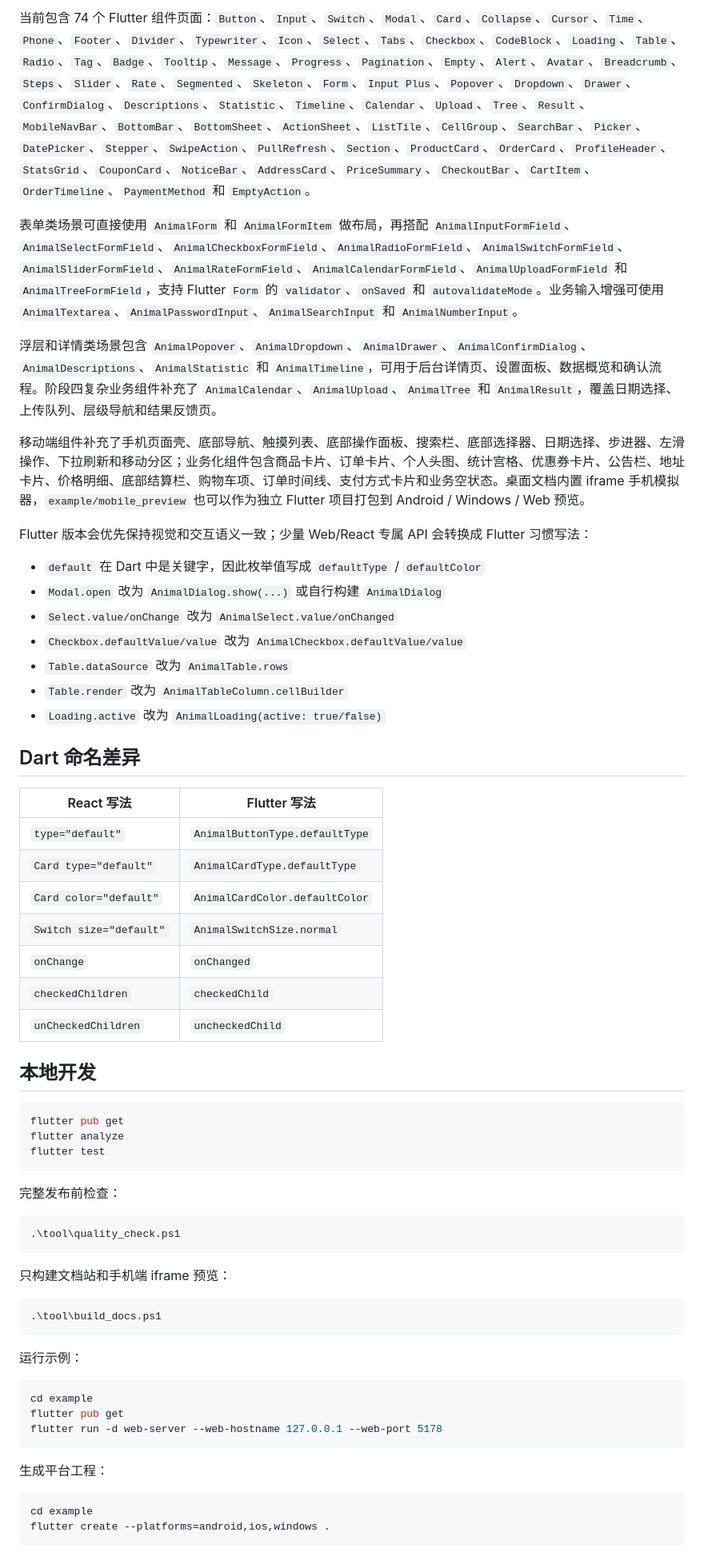
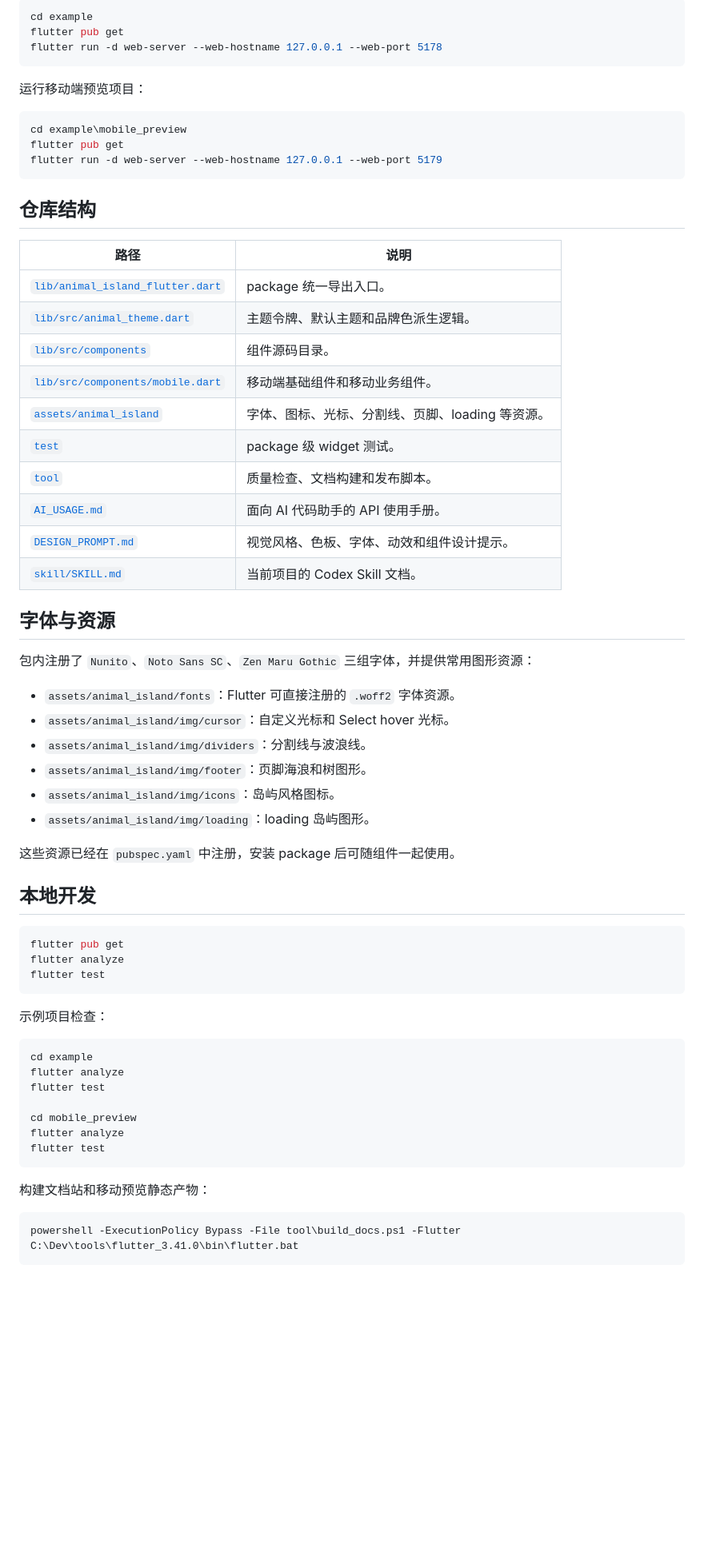
Before and after one commit to ohmangocat/animal_island_flutter, a Markdown page: README.md, the part around one of its changes. Shown at 80% size. GitHub-like rendering; blank space fills up the shorter version.

Commit message:
Refactor project README

````diff
--- a/README.md
+++ b/README.md
@@ -205,33 +172,45 @@ AnimalTheme(data: theme, child: const App());
 
-当前包含 74 个 Flutter 组件页面：`Button`、`Input`、`Switch`、`Modal`、`Card`、`Collapse`、`Cursor`、`Time`、`Phone`、`Footer`、`Divider`、`Typewriter`、`Icon`、`Select`、`Tabs`、`Checkbox`、`CodeBlock`、`Loading`、`Table`、`Radio`、`Tag`、`Badge`、`Tooltip`、`Message`、`Progress`、`Pagination`、`Empty`、`Alert`、`Avatar`、`Breadcrumb`、`Steps`、`Slider`、`Rate`、`Segmented`、`Skeleton`、`Form`、`Input Plus`、`Popover`、`Dropdown`、`Drawer`、`ConfirmDialog`、`Descriptions`、`Statistic`、`Timeline`、`Calendar`、`Upload`、`Tree`、`Result`、`MobileNavBar`、`BottomBar`、`BottomSheet`、`ActionSheet`、`ListTile`、`CellGroup`、`SearchBar`、`Picker`、`DatePicker`、`Stepper`、`SwipeAction`、`PullRefresh`、`Section`、`ProductCard`、`OrderCard`、`ProfileHeader`、`StatsGrid`、`CouponCard`、`NoticeBar`、`AddressCard`、`PriceSummary`、`CheckoutBar`、`CartItem`、`OrderTimeline`、`PaymentMethod` 和 `EmptyAction`。
+```powershell
+cd example
+flutter pub get
+flutter run -d web-server --web-hostname 127.0.0.1 --web-port 5178
+```
 
-表单类场景可直接使用 `AnimalForm` 和 `AnimalFormItem` 做布局，再搭配 `AnimalInputFormField`、`AnimalSelectFormField`、`AnimalCheckboxFormField`、`AnimalRadioFormField`、`AnimalSwitchFormField`、`AnimalSliderFormField`、`AnimalRateFormField`、`AnimalCalendarFormField`、`AnimalUploadFormField` 和 `AnimalTreeFormField`，支持 Flutter `Form` 的 `validator`、`onSaved` 和 `autovalidateMode`。业务输入增强可使用 `AnimalTextarea`、`AnimalPasswordInput`、`AnimalSearchInput` 和 `AnimalNumberInput`。
+运行移动端预览项目：
 
-浮层和详情类场景包含 `AnimalPopover`、`AnimalDropdown`、`AnimalDrawer`、`AnimalConfirmDialog`、`AnimalDescriptions`、`AnimalStatistic` 和 `AnimalTimeline`，可用于后台详情页、设置面板、数据概览和确认流程。阶段四复杂业务组件补充了 `AnimalCalendar`、`AnimalUpload`、`AnimalTree` 和 `AnimalResult`，覆盖日期选择、上传队列、层级导航和结果反馈页。
+```powershell
+cd example\mobile_preview
+flutter pub get
+flutter run -d web-server --web-hostname 127.0.0.1 --web-port 5179
+```
 
-移动端组件补充了手机页面壳、底部导航、触摸列表、底部操作面板、搜索栏、底部选择器、日期选择、步进器、左滑操作、下拉刷新和移动分区；业务化组件包含商品卡片、订单卡片、个人头图、统计宫格、优惠券卡片、公告栏、地址卡片、价格明细、底部结算栏、购物车项、订单时间线、支付方式卡片和业务空状态。桌面文档内置 iframe 手机模拟器，`example/mobile_preview` 也可以作为独立 Flutter 项目打包到 Android / Windows / Web 预览。
+## 仓库结构
 
-Flutter 版本会优先保持视觉和交互语义一致；少量 Web/React 专属 API 会转换成 Flutter 习惯写法：
+| 路径 | 说明 |
+| --- | --- |
+| [`lib/animal_island_flutter.dart`](./lib/animal_island_flutter.dart) | package 统一导出入口。 |
+| [`lib/src/animal_theme.dart`](./lib/src/animal_theme.dart) | 主题令牌、默认主题和品牌色派生逻辑。 |
+| [`lib/src/components`](./lib/src/components) | 组件源码目录。 |
+| [`lib/src/components/mobile.dart`](./lib/src/components/mobile.dart) | 移动端基础组件和移动业务组件。 |
+| [`assets/animal_island`](./assets/animal_island) | 字体、图标、光标、分割线、页脚、loading 等资源。 |
+| [`test`](./test) | package 级 widget 测试。 |
+| [`tool`](./tool) | 质量检查、文档构建和发布脚本。 |
+| [`AI_USAGE.md`](./AI_USAGE.md) | 面向 AI 代码助手的 API 使用手册。 |
+| [`DESIGN_PROMPT.md`](./DESIGN_PROMPT.md) | 视觉风格、色板、字体、动效和组件设计提示。 |
+| [`skill/SKILL.md`](./skill/SKILL.md) | 当前项目的 Codex Skill 文档。 |
 
-- `default` 在 Dart 中是关键字，因此枚举值写成 `defaultType` / `defaultColor`
-- `Modal.open` 改为 `AnimalDialog.show(...)` 或自行构建 `AnimalDialog`
-- `Select.value/onChange` 改为 `AnimalSelect.value/onChanged`
-- `Checkbox.defaultValue/value` 改为 `AnimalCheckbox.defaultValue/value`
-- `Table.dataSource` 改为 `AnimalTable.rows`
-- `Table.render` 改为 `AnimalTableColumn.cellBuilder`
-- `Loading.active` 改为 `AnimalLoading(active: true/false)`
+## 字体与资源
 
-## Dart 命名差异
+包内注册了 `Nunito`、`Noto Sans SC`、`Zen Maru Gothic` 三组字体，并提供常用图形资源：
 
-| React 写法 | Flutter 写法 |
-| --- | --- |
-| `type="default"` | `AnimalButtonType.defaultType` |
-| `Card type="default"` | `AnimalCardType.defaultType` |
-| `Card color="default"` | `AnimalCardColor.defaultColor` |
-| `Switch size="default"` | `AnimalSwitchSize.normal` |
-| `onChange` | `onChanged` |
-| `checkedChildren` | `checkedChild` |
-| `unCheckedChildren` | `uncheckedChild` |
+- `assets/animal_island/fonts`：Flutter 可直接注册的 `.woff2` 字体资源。
+- `assets/animal_island/img/cursor`：自定义光标和 Select hover 光标。
+- `assets/animal_island/img/dividers`：分割线与波浪线。
+- `assets/animal_island/img/footer`：页脚海浪和树图形。
+- `assets/animal_island/img/icons`：岛屿风格图标。
+- `assets/animal_island/img/loading`：loading 岛屿图形。
+
+这些资源已经在 `pubspec.yaml` 中注册，安装 package 后可随组件一起使用。
 
 ## 本地开发
 
@@ -241,30 +220,21 @@ flutter analyze
 flutter test
 ```
 
-完整发布前检查：
-
-```powershell
-.\tool\quality_check.ps1
-```
-
-只构建文档站和手机端 iframe 预览：
-
-```powershell
-.\tool\build_docs.ps1
-```
-
-运行示例：
+示例项目检查：
 
 ```powershell
 cd example
-flutter pub get
-flutter run -d web-server --web-hostname 127.0.0.1 --web-port 5178
+flutter analyze
+flutter test
+
+cd mobile_preview
+flutter analyze
+flutter test
 ```
 
-生成平台工程：
+构建文档站和移动预览静态产物：
 
 ```powershell
-cd example
-flutter create --platforms=android,ios,windows .
+powershell -ExecutionPolicy Bypass -File tool\build_docs.ps1 -Flutter C:\Dev\tools\flutter_3.41.0\bin\flutter.bat
 ```
 
````
Also changed, not shown: other parts of README.md (+70 -78 lines).
